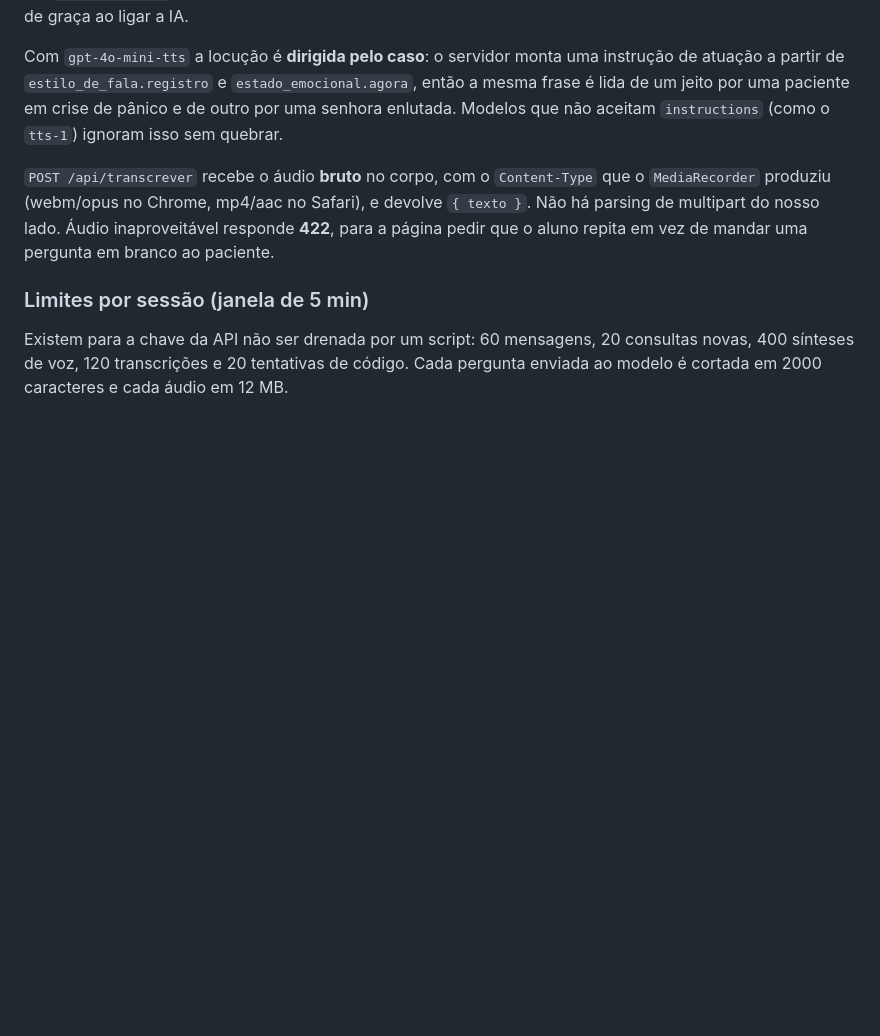
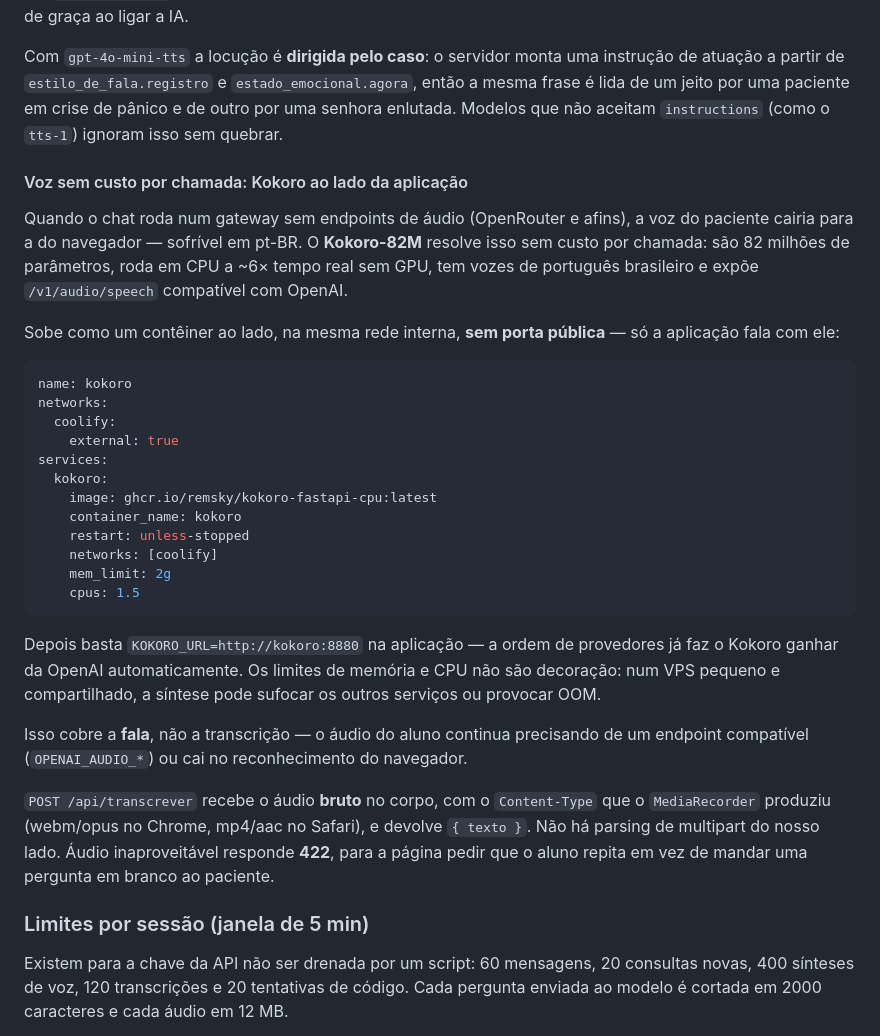
Before and after one commit to ThalesAndrades/paciente-virtual, a Markdown page: deploy/hostinger/README.md, the part around the change. Drawn GitHub-style; blank space fills up the shorter version.

Commit message:
docs: registra o Kokoro como voz sem custo por chamada ao lado da aplicação
Co-Authored-By: Claude Opus 5 <noreply@anthropic.com>

````diff
--- a/deploy/hostinger/README.md
+++ b/deploy/hostinger/README.md
@@ -161,6 +161,39 @@ então a mesma frase é lida de um jeito por uma paciente em crise de pânico e
 por uma senhora enlutada. Modelos que não aceitam `instructions` (como o `tts-1`)
 ignoram isso sem quebrar.
 
+#### Voz sem custo por chamada: Kokoro ao lado da aplicação
+
+Quando o chat roda num gateway sem endpoints de áudio (OpenRouter e afins), a voz do
+paciente cairia para a do navegador — sofrível em pt-BR. O **Kokoro-82M** resolve isso
+sem custo por chamada: são 82 milhões de parâmetros, roda em CPU a ~6× tempo real sem
+GPU, tem vozes de português brasileiro e expõe `/v1/audio/speech` compatível com OpenAI.
+
+Sobe como um contêiner ao lado, na mesma rede interna, **sem porta pública** — só a
+aplicação fala com ele:
+
+```yaml
+name: kokoro
+networks:
+  coolify:
+    external: true
+services:
+  kokoro:
+    image: ghcr.io/remsky/kokoro-fastapi-cpu:latest
+    container_name: kokoro
+    restart: unless-stopped
+    networks: [coolify]
+    mem_limit: 2g
+    cpus: 1.5
+```
+
+Depois basta `KOKORO_URL=http://kokoro:8880` na aplicação — a ordem de provedores já
+faz o Kokoro ganhar da OpenAI automaticamente. Os limites de memória e CPU não são
+decoração: num VPS pequeno e compartilhado, a síntese pode sufocar os outros serviços
+ou provocar OOM.
+
+Isso cobre a **fala**, não a transcrição — o áudio do aluno continua precisando de um
+endpoint compatível (`OPENAI_AUDIO_*`) ou cai no reconhecimento do navegador.
+
 `POST /api/transcrever` recebe o áudio **bruto** no corpo, com o `Content-Type` que o
 `MediaRecorder` produziu (webm/opus no Chrome, mp4/aac no Safari), e devolve
 `{ texto }`. Não há parsing de multipart do nosso lado. Áudio inaproveitável responde
````
